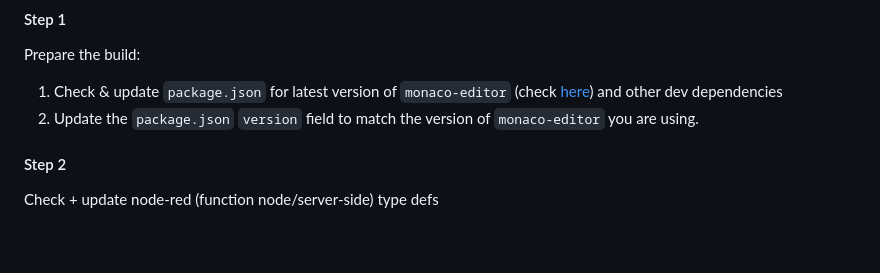
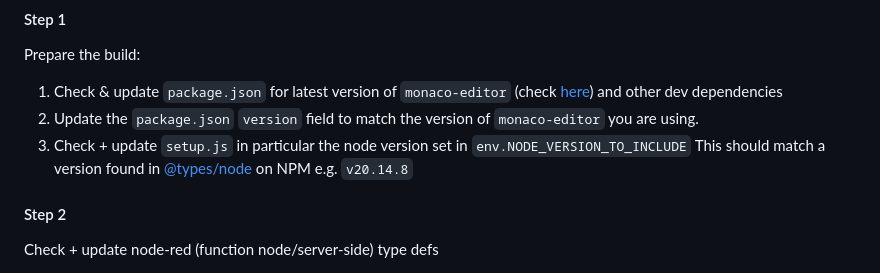
Before and after one commit to node-red/nr-monaco-build, a Markdown page: README.md, the part around the change. Drawn GitHub-style; blank space fills up the shorter version.

Commit message:
docs: add instruction to update NODE_VERSION_TO_INCLUDE in setup.js

```diff
--- a/README.md
+++ b/README.md
@@ -31,6 +31,7 @@ Prepare the build:
 
 1. Check & update `package.json` for latest version of `monaco-editor` (check [here](https://www.npmjs.com/package/monaco-editor)) and other dev dependencies
 2. Update the `package.json` `version` field to match the version of `monaco-editor` you are using.
+3. Check + update `setup.js` in particular the node version set in `env.NODE_VERSION_TO_INCLUDE` This should match a version found in [@types/node](https://www.npmjs.com/package/@types/node?activeTab=versions) on NPM e.g. `v20.14.8`
 
 #### Step 2
 
```
